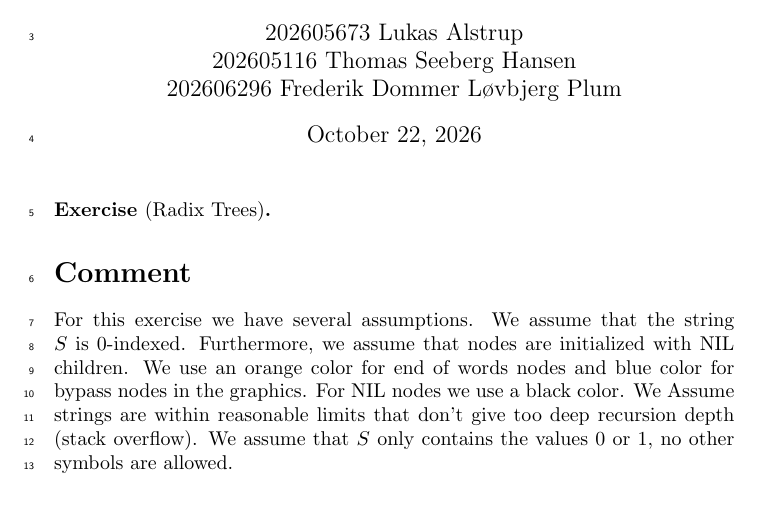
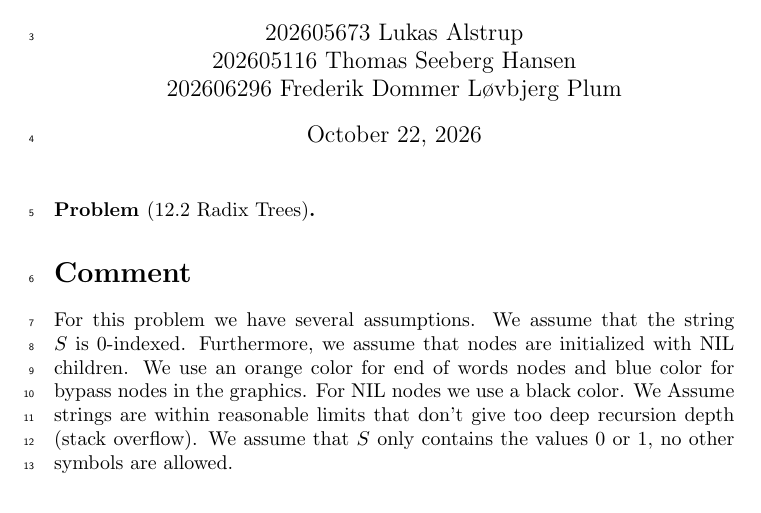
Before and after one commit to newtscamander2/ads-handin5, a LaTeX document (main.tex): part of page 1 of 5, cut so that both start at the same text. Compiled offline with pdfLaTeX.

Commit message:
Update main.tex

```diff
--- a/main.tex
+++ b/main.tex
@@ -30,7 +30,7 @@
 \definecolor{verylightgray}{gray}{0.95}
 \setuptodonotes{noline, color=green!15, size=\scriptsize}
 
-\newtheorem*{exercise}{Exercise}
+\newtheorem*{problem}{Problem}
 \newcommand{\grey}{\cellcolor{black!25}}
 
 \title{Algorithms and Data Structures \\
@@ -47,11 +47,11 @@
 \begin{document}
 
 \maketitle
-\begin{exercise}[Radix Trees]
-\end{exercise}
+\begin{problem}[12.2 Radix Trees]
+\end{problem}
 
 \section*{Comment}
-For this exercise we have several assumptions. We assume that the string $S$ is 0-indexed. Furthermore, we assume that nodes are initialized with NIL children.
+For this problem we have several assumptions. We assume that the string $S$ is 0-indexed. Furthermore, we assume that nodes are initialized with NIL children.
 We use an orange color for end of words nodes and blue color for bypass nodes in the graphics. For NIL nodes we use a black color.
 We Assume strings are within reasonable limits that don't give too deep recursion depth (stack overflow). We assume that $S$ only contains the values $0$ or $1$, no other symbols are allowed.
 
```
